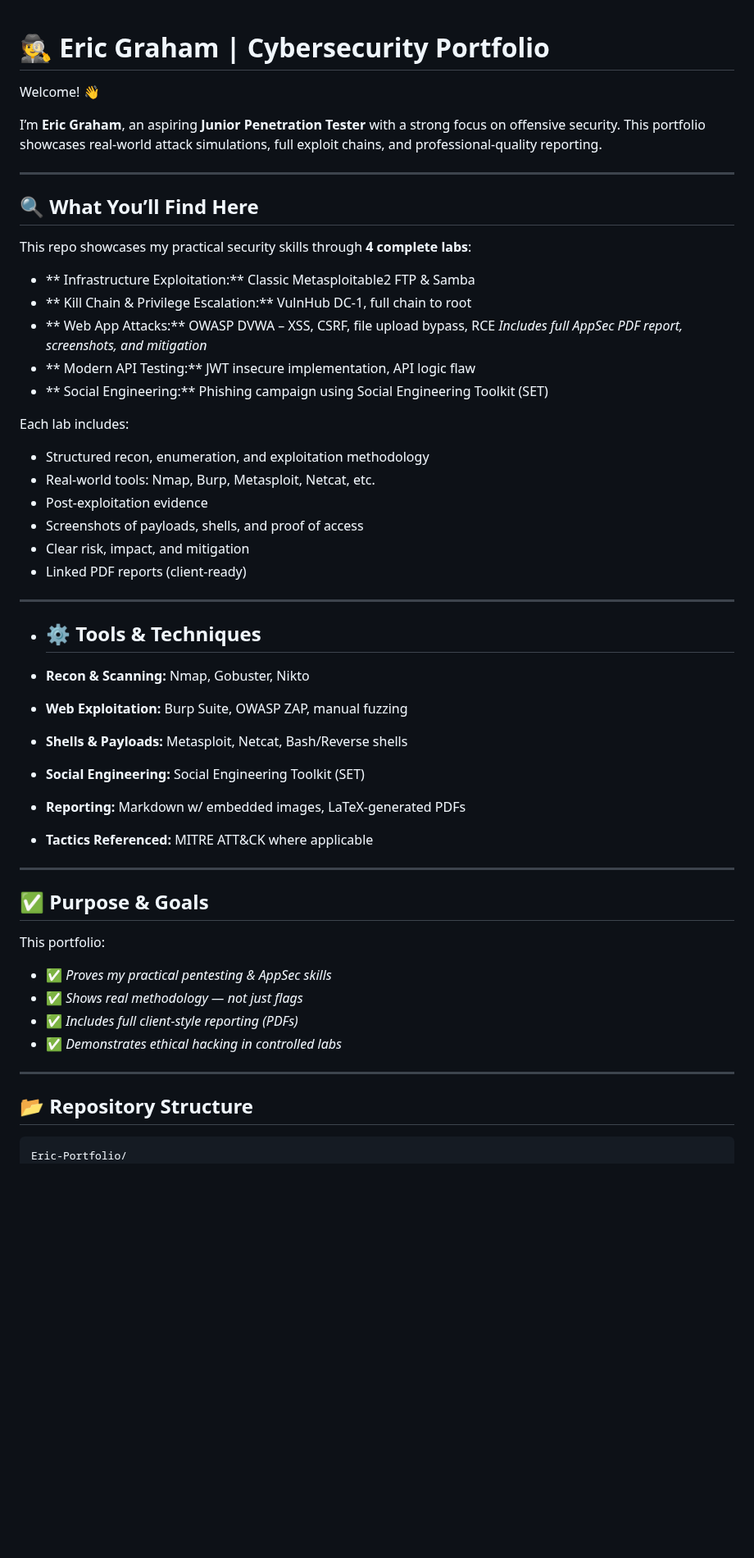
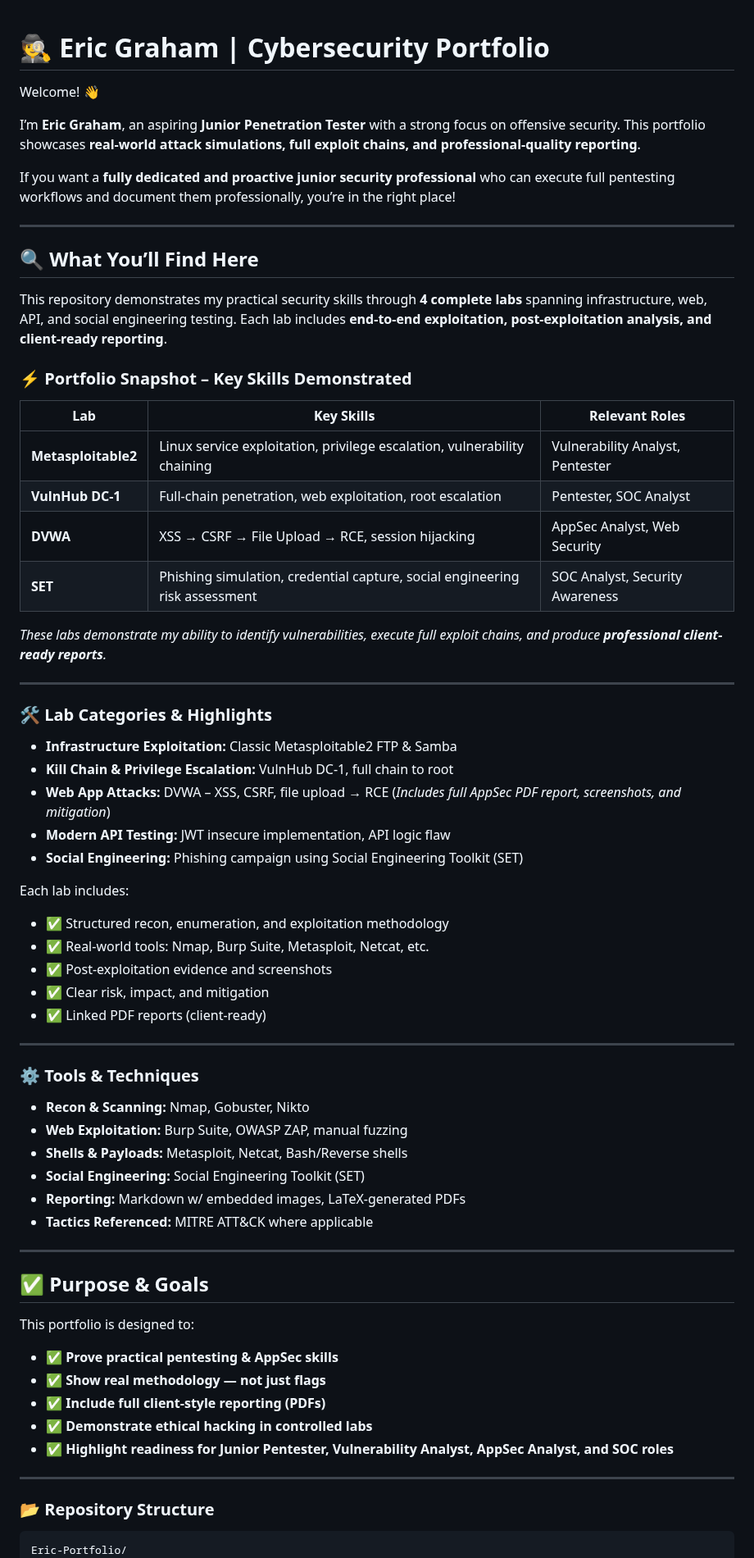
Before and after one commit to engraham/Eric_Graham-Portfolio, a Markdown page: README.md, the part around one of its changes. Shown at 82% size. GitHub-like rendering; blank space fills up the shorter version.

Commit message:
Update README.md
Cleanup for a better reading experience for viewers : )

````diff
--- a/README.md
+++ b/README.md
@@ -1,33 +1,49 @@
 # 🕵️ Eric Graham | Cybersecurity Portfolio
-
 
 Welcome! 👋
 
-I’m **Eric Graham**, an aspiring **Junior Penetration Tester** with a strong focus on offensive security. This portfolio showcases real-world attack simulations, full exploit chains, and professional-quality reporting.
+I’m **Eric Graham**, an aspiring **Junior Penetration Tester** with a strong focus on offensive security. This portfolio showcases **real-world attack simulations, full exploit chains, and professional-quality reporting**.
+
+If you want a **fully dedicated and proactive junior security professional** who can execute full pentesting workflows and document them professionally, you’re in the right place!
 
 ---
 
 ## 🔍 What You’ll Find Here
 
-This repo showcases my practical security skills through **4 complete labs**:
+This repository demonstrates my practical security skills through **4 complete labs** spanning infrastructure, web, API, and social engineering testing. Each lab includes **end-to-end exploitation, post-exploitation analysis, and client-ready reporting**.
 
-- ** Infrastructure Exploitation:** Classic Metasploitable2 FTP & Samba
-- ** Kill Chain & Privilege Escalation:** VulnHub DC-1, full chain to root
-- ** Web App Attacks:** OWASP DVWA – XSS, CSRF, file upload bypass, RCE _Includes full AppSec PDF report, screenshots, and mitigation_
-- ** Modern API Testing:** JWT insecure implementation, API logic flaw
-- ** Social Engineering:** Phishing campaign using Social Engineering Toolkit (SET)
+### ⚡ Portfolio Snapshot – Key Skills Demonstrated
 
-Each lab includes:
-- Structured recon, enumeration, and exploitation methodology
-- Real-world tools: Nmap, Burp, Metasploit, Netcat, etc.
-- Post-exploitation evidence
-- Screenshots of payloads, shells, and proof of access
-- Clear risk, impact, and mitigation
-- Linked PDF reports (client-ready)
+| Lab             | Key Skills                                           | Relevant Roles                   |
+| --------------- | --------------------------------------------------- | -------------------------------- |
+| **Metasploitable2** | Linux service exploitation, privilege escalation, vulnerability chaining | Vulnerability Analyst, Pentester |
+| **VulnHub DC-1**    | Full-chain penetration, web exploitation, root escalation | Pentester, SOC Analyst           |
+| **DVWA**            | XSS → CSRF → File Upload → RCE, session hijacking | AppSec Analyst, Web Security     |
+| **SET**             | Phishing simulation, credential capture, social engineering risk assessment | SOC Analyst, Security Awareness  |
+
+*These labs demonstrate my ability to identify vulnerabilities, execute full exploit chains, and produce **professional client-ready reports**.*
 
 ---
 
-- ## ⚙️ Tools & Techniques
+### 🛠️ Lab Categories & Highlights
+
+- **Infrastructure Exploitation:** Classic Metasploitable2 FTP & Samba
+- **Kill Chain & Privilege Escalation:** VulnHub DC-1, full chain to root
+- **Web App Attacks:** DVWA – XSS, CSRF, file upload → RCE (_Includes full AppSec PDF report, screenshots, and mitigation_)
+- **Modern API Testing:** JWT insecure implementation, API logic flaw
+- **Social Engineering:** Phishing campaign using Social Engineering Toolkit (SET)
+
+Each lab includes:
+
+- ✅ Structured recon, enumeration, and exploitation methodology
+- ✅ Real-world tools: Nmap, Burp Suite, Metasploit, Netcat, etc.
+- ✅ Post-exploitation evidence and screenshots
+- ✅ Clear risk, impact, and mitigation
+- ✅ Linked PDF reports (client-ready)
+
+---
+
+### ⚙️ Tools & Techniques
 
 - **Recon & Scanning:** Nmap, Gobuster, Nikto
 - **Web Exploitation:** Burp Suite, OWASP ZAP, manual fuzzing
@@ -40,15 +56,17 @@ Each lab includes:
 
 ## ✅ Purpose & Goals
 
-This portfolio:
-- ✅ *Proves my practical pentesting & AppSec skills*
-- ✅ *Shows real methodology — not just flags*
-- ✅ *Includes full client-style reporting (PDFs)*
-- ✅ *Demonstrates ethical hacking in controlled labs*
+This portfolio is designed to:
+
+- ✅ **Prove practical pentesting & AppSec skills**
+- ✅ **Show real methodology — not just flags**
+- ✅ **Include full client-style reporting (PDFs)**
+- ✅ **Demonstrate ethical hacking in controlled labs**
+- ✅ **Highlight readiness for Junior Pentester, Vulnerability Analyst, AppSec Analyst, and SOC roles**
 
 ---
 
-## 📂 Repository Structure
+### 📂 Repository Structure
 
 ```plaintext
 Eric-Portfolio/
````
Also changed, not shown: other parts of README.md (+7 -4 lines).
